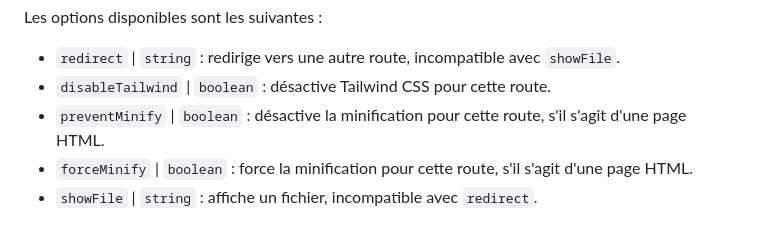
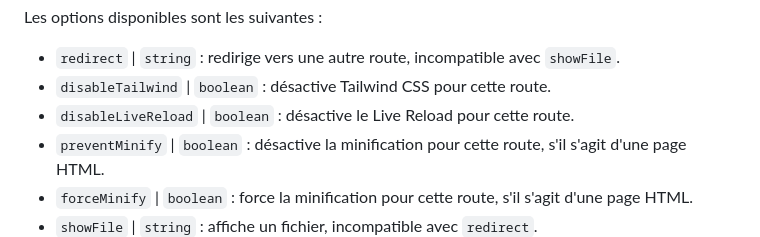
Before and after one commit to johan-perso/roc-framework, a Markdown page: README.md, the part around the change. GitHub-like rendering.

```diff
--- a/README.md
+++ b/README.md
@@ -80,6 +80,7 @@ Les options disponibles sont les suivantes :
 
 * `redirect` | `string` : redirige vers une autre route, incompatible avec `showFile`.
 * `disableTailwind` | `boolean` : désactive Tailwind CSS pour cette route.
+* `disableLiveReload` | `boolean` : désactive le Live Reload pour cette route.
 * `preventMinify` | `boolean` : désactive la minification pour cette route, s'il s'agit d'une page HTML.
 * `forceMinify` | `boolean` : force la minification pour cette route, s'il s'agit d'une page HTML.
 * `showFile` | `string` : affiche un fichier, incompatible avec `redirect`.
```
